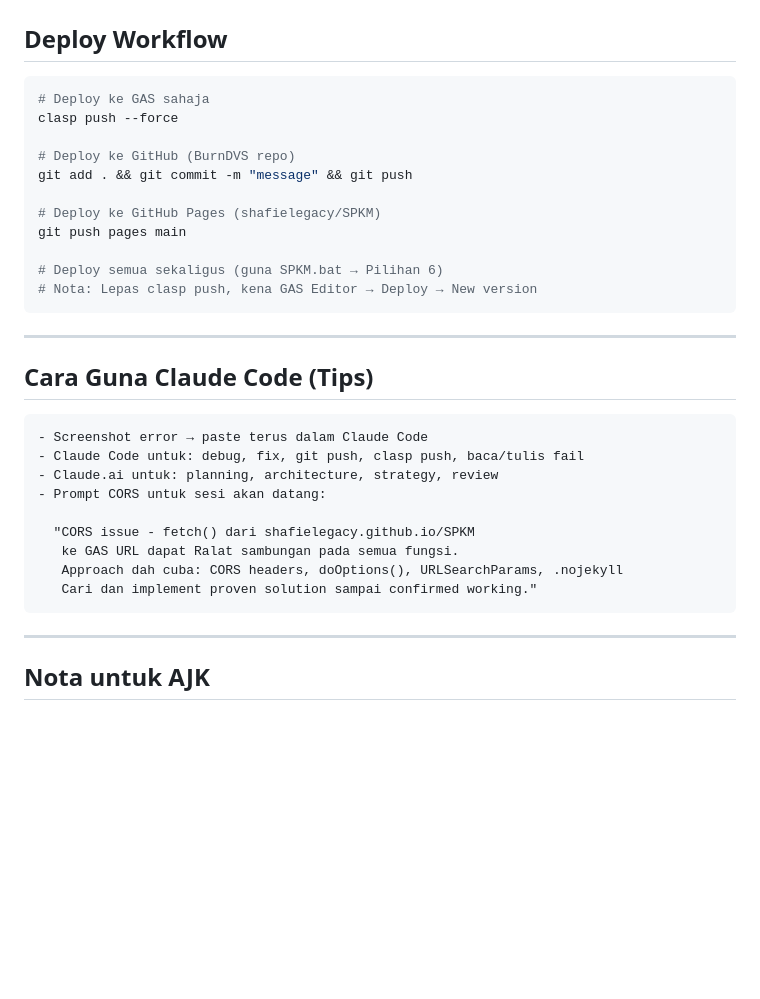
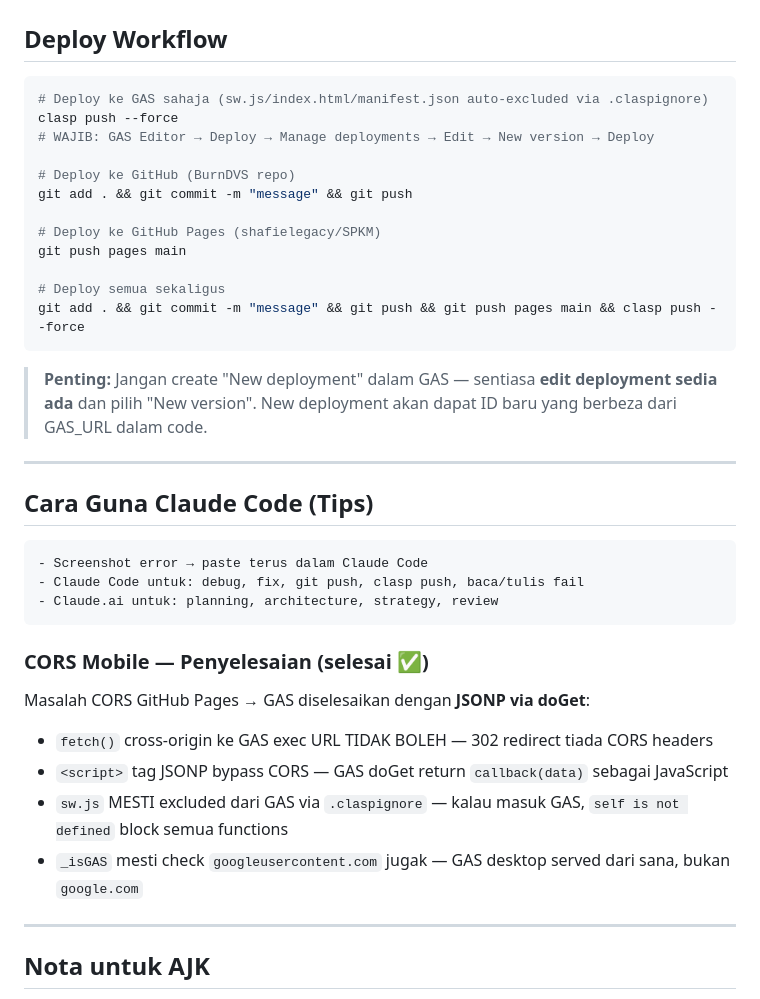
Before and after one commit to BurnDVS/SPKM-SyafieLegacy, a Markdown page: README.md, the part around one of its changes. Rendered like a GitHub page; blank space fills up the shorter version.

````diff
--- a/README.md
+++ b/README.md
@@ -173,8 +166,9 @@ Mobile CSS   : @media (max-width: 1024px) SAHAJA
 ## Deploy Workflow
 
 ```bash
-# Deploy ke GAS sahaja
+# Deploy ke GAS sahaja (sw.js/index.html/manifest.json auto-excluded via .claspignore)
 clasp push --force
+# WAJIB: GAS Editor → Deploy → Manage deployments → Edit → New version → Deploy
 
 # Deploy ke GitHub (BurnDVS repo)
 git add . && git commit -m "message" && git push
@@ -182,9 +176,11 @@ git add . && git commit -m "message" && git push
 # Deploy ke GitHub Pages (shafielegacy/SPKM)
 git push pages main
 
-# Deploy semua sekaligus (guna SPKM.bat → Pilihan 6)
-# Nota: Lepas clasp push, kena GAS Editor → Deploy → New version
+# Deploy semua sekaligus
+git add . && git commit -m "message" && git push && git push pages main && clasp push --force
 ```
+
+> **Penting:** Jangan create "New deployment" dalam GAS — sentiasa **edit deployment sedia ada** dan pilih "New version". New deployment akan dapat ID baru yang berbeza dari GAS_URL dalam code.
 
 ---
 
@@ -194,13 +190,15 @@ git push pages main
 - Screenshot error → paste terus dalam Claude Code
 - Claude Code untuk: debug, fix, git push, clasp push, baca/tulis fail
 - Claude.ai untuk: planning, architecture, strategy, review
-- Prompt CORS untuk sesi akan datang:
+```
 
-  "CORS issue - fetch() dari shafielegacy.github.io/SPKM
-   ke GAS URL dapat Ralat sambungan pada semua fungsi.
-   Approach dah cuba: CORS headers, doOptions(), URLSearchParams, .nojekyll
-   Cari dan implement proven solution sampai confirmed working."
-```
+### CORS Mobile — Penyelesaian (selesai ✅)
+
+Masalah CORS GitHub Pages → GAS diselesaikan dengan **JSONP via doGet**:
+- `fetch()` cross-origin ke GAS exec URL TIDAK BOLEH — 302 redirect tiada CORS headers
+- `<script>` tag JSONP bypass CORS — GAS doGet return `callback(data)` sebagai JavaScript
+- `sw.js` MESTI excluded dari GAS via `.claspignore` — kalau masuk GAS, `self is not defined` block semua functions
+- `_isGAS` mesti check `googleusercontent.com` jugak — GAS desktop served dari sana, bukan `google.com`
 
 ---
 
````
Also changed, not shown: other parts of README.md (+9 -16 lines).
